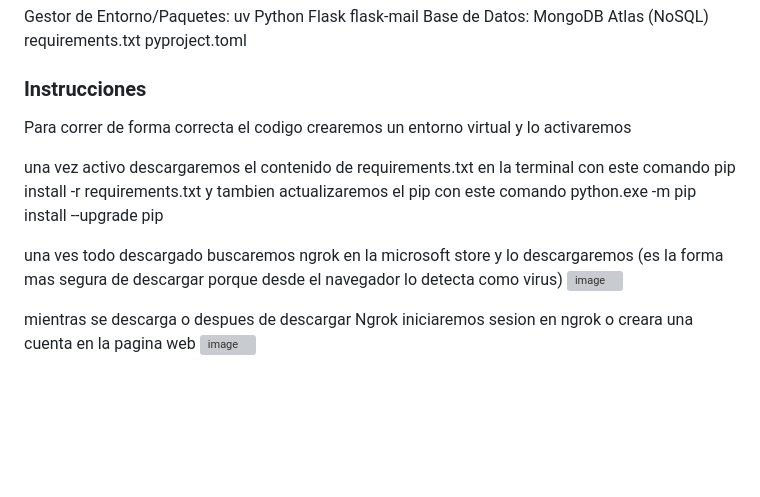
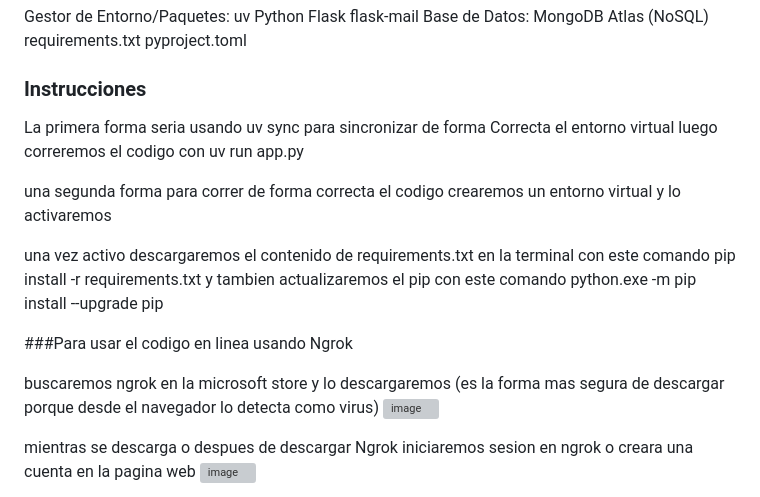
Before and after one commit to Miguel85ytpro/Fruteria-Los-Papus-terminado, a Markdown page: README.md, the part around the change. Rendered like a GitHub page; blank space fills up the shorter version; grey boxes are pictures that could not be loaded.

Commit message:
README.md
Updated instructions for setting up the virtual environment and using Ngrok.

```diff
--- a/README.md
+++ b/README.md
@@ -20,12 +20,17 @@ requirements.txt
 pyproject.toml
 
 ### Instrucciones
-Para correr de forma correcta el codigo crearemos un entorno virtual y lo activaremos
+La primera forma seria usando uv sync para sincronizar de forma Correcta el entorno virtual
+luego correremos el codigo con uv run app.py
+
+una segunda forma para correr de forma correcta el codigo crearemos un entorno virtual y lo activaremos
 
 una vez activo descargaremos el contenido de requirements.txt en la terminal con este comando pip install -r requirements.txt
 y tambien actualizaremos el pip con este comando  python.exe -m pip install --upgrade pip
 
-una ves todo descargado buscaremos ngrok en la microsoft store y lo descargaremos (es la forma mas segura de descargar porque desde el navegador lo detecta como virus)
+###Para usar el codigo en linea usando Ngrok
+
+buscaremos ngrok en la microsoft store y lo descargaremos (es la forma mas segura de descargar porque desde el navegador lo detecta como virus)
 <img width="1919" height="1079" alt="image" src="https://github.com/user-attachments/assets/6006b892-00e4-4ef0-b91b-a74d47d4975f" />
 
 mientras se descarga o despues de descargar Ngrok iniciaremos sesion en ngrok o creara una cuenta en la pagina web
```
